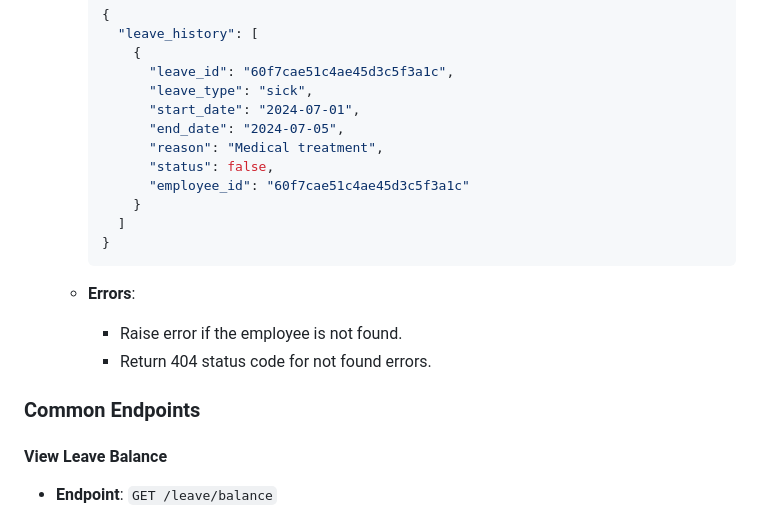
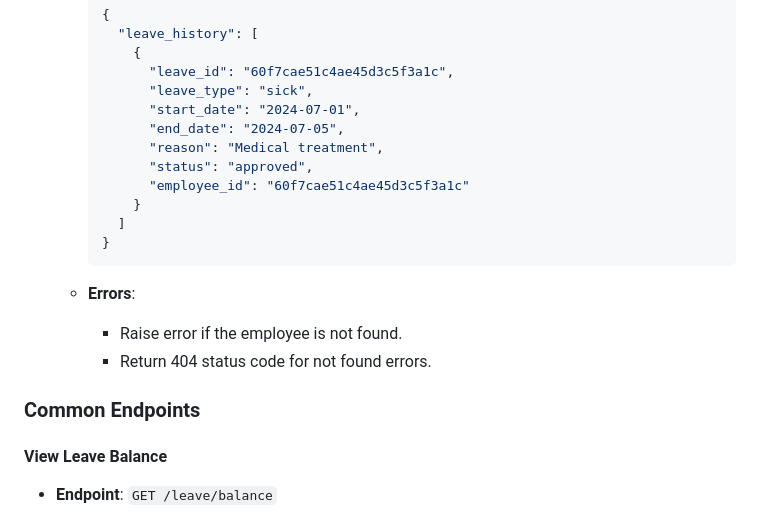
Before and after one commit to rcezea/Leave-Management-System, a Markdown page: README.md, the part around the change printed below. GitHub-like rendering.

Commit message:
little adjustment to the readme

```diff
--- a/README.md
+++ b/README.md
@@ -360,7 +358,7 @@ Webstack - Portfolio Project
           "start_date": "2024-07-01",
           "end_date": "2024-07-05",
           "reason": "Medical treatment",
-          "status": false,
+          "status": "approved",
           "employee_id": "60f7cae51c4ae45d3c5f3a1c"
         }
       ]
@@ -372,7 +370,6 @@ Webstack - Portfolio Project
     - Return 404 status code for not found errors.
 
 ### Common Endpoints
-
 
 #### View Leave Balance
 - **Endpoint**: `GET /leave/balance`
```
Also changed, not shown: other parts of README.md (+2 -5 lines).
